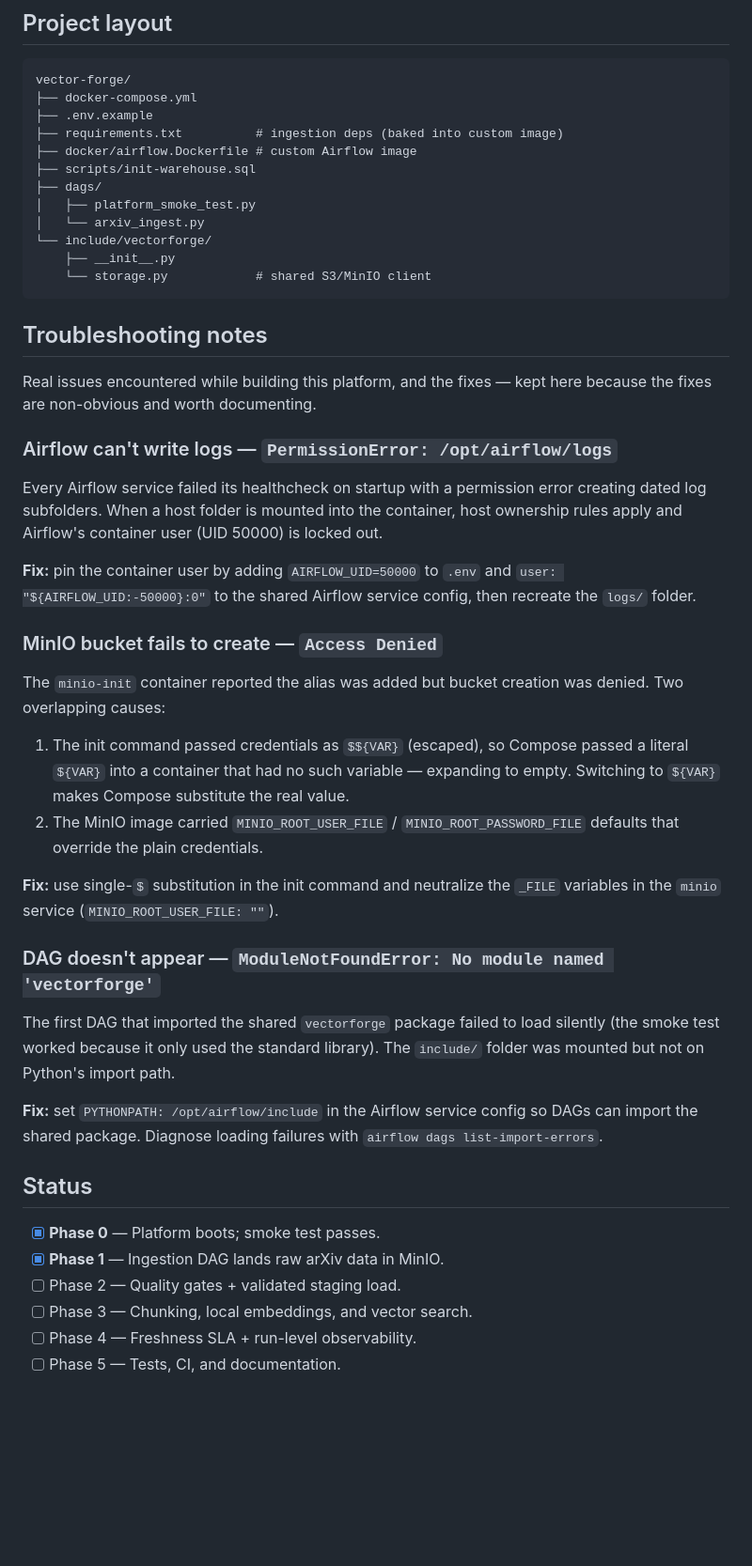
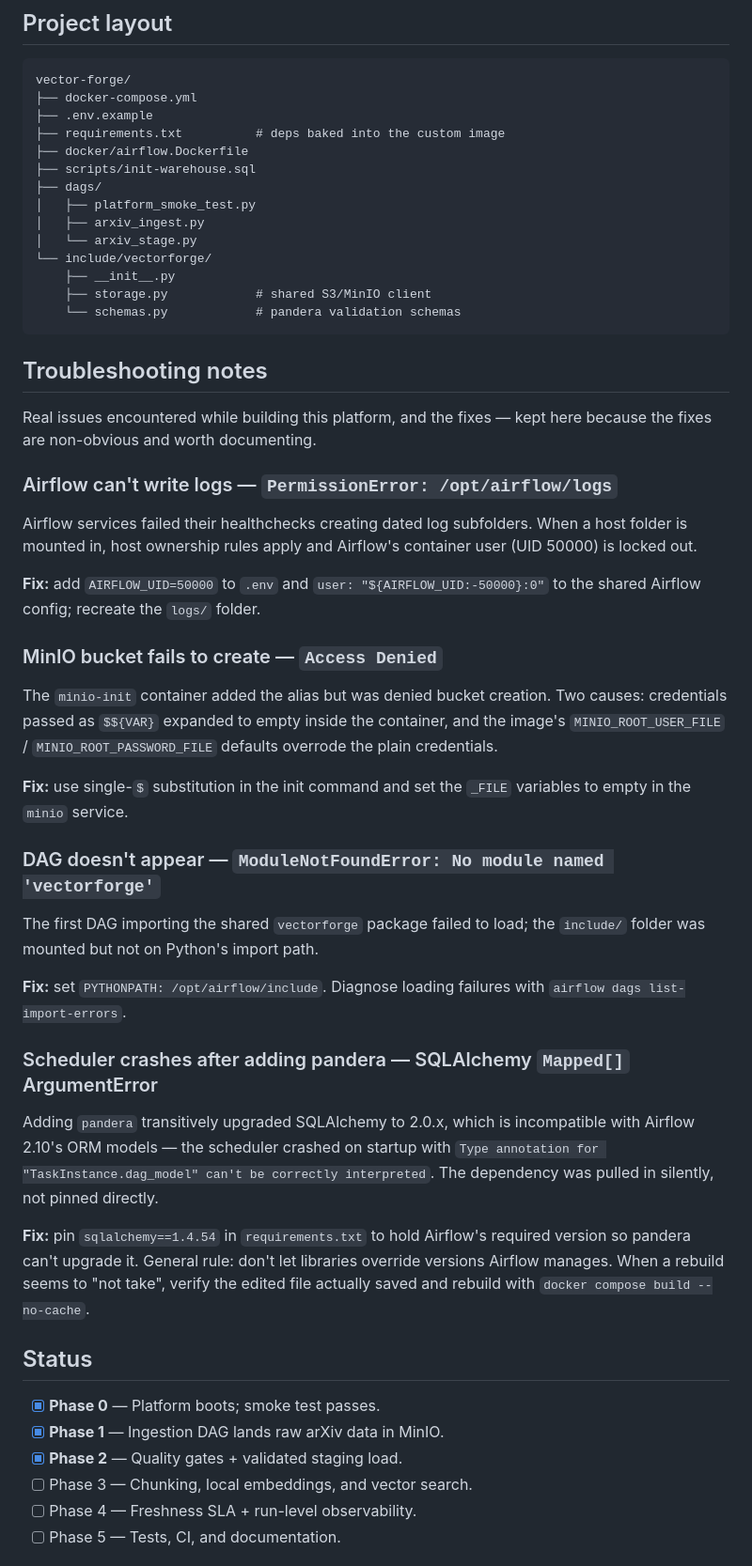
Before and after one commit to Varun1619/Vector-Forge, a Markdown page: README.md, the part around one of its changes. Shown at 94% size. Rendered like a GitHub page; blank space fills up the shorter version.

Commit message:
docs: update README for Phase 2 with data-quality and SQLAlchemy notes

````diff
--- a/README.md
+++ b/README.md
@@ -65,15 +83,17 @@ latest papers into the raw bucket.
 vector-forge/
 ├── docker-compose.yml
 ├── .env.example
-├── requirements.txt          # ingestion deps (baked into custom image)
-├── docker/airflow.Dockerfile # custom Airflow image
+├── requirements.txt          # deps baked into the custom image
+├── docker/airflow.Dockerfile
 ├── scripts/init-warehouse.sql
 ├── dags/
 │   ├── platform_smoke_test.py
-│   └── arxiv_ingest.py
+│   ├── arxiv_ingest.py
+│   └── arxiv_stage.py
 └── include/vectorforge/
     ├── __init__.py
-    └── storage.py            # shared S3/MinIO client
+    ├── storage.py            # shared S3/MinIO client
+    └── schemas.py            # pandera validation schemas
 ```
 
 ## Troubleshooting notes
@@ -83,43 +103,48 @@ because the fixes are non-obvious and worth documenting.
 
 ### Airflow can't write logs — `PermissionError: /opt/airflow/logs`
 
-Every Airflow service failed its healthcheck on startup with a permission error
-creating dated log subfolders. When a host folder is mounted into the container,
-host ownership rules apply and Airflow's container user (UID 50000) is locked
-out.
+Airflow services failed their healthchecks creating dated log subfolders. When a
+host folder is mounted in, host ownership rules apply and Airflow's container
+user (UID 50000) is locked out.
 
-**Fix:** pin the container user by adding `AIRFLOW_UID=50000` to `.env` and
-`user: "${AIRFLOW_UID:-50000}:0"` to the shared Airflow service config, then
-recreate the `logs/` folder.
+**Fix:** add `AIRFLOW_UID=50000` to `.env` and `user: "${AIRFLOW_UID:-50000}:0"`
+to the shared Airflow config; recreate the `logs/` folder.
 
 ### MinIO bucket fails to create — `Access Denied`
 
-The `minio-init` container reported the alias was added but bucket creation was
-denied. Two overlapping causes:
-1. The init command passed credentials as `$${VAR}` (escaped), so Compose passed
-   a literal `${VAR}` into a container that had no such variable — expanding to
-   empty. Switching to `${VAR}` makes Compose substitute the real value.
-2. The MinIO image carried `MINIO_ROOT_USER_FILE` / `MINIO_ROOT_PASSWORD_FILE`
-   defaults that override the plain credentials.
+The `minio-init` container added the alias but was denied bucket creation. Two
+causes: credentials passed as `$${VAR}` expanded to empty inside the container,
+and the image's `MINIO_ROOT_USER_FILE` / `MINIO_ROOT_PASSWORD_FILE` defaults
+overrode the plain credentials.
 
-**Fix:** use single-`$` substitution in the init command and neutralize the
-`_FILE` variables in the `minio` service (`MINIO_ROOT_USER_FILE: ""`).
+**Fix:** use single-`$` substitution in the init command and set the `_FILE`
+variables to empty in the `minio` service.
 
 ### DAG doesn't appear — `ModuleNotFoundError: No module named 'vectorforge'`
 
-The first DAG that imported the shared `vectorforge` package failed to load
-silently (the smoke test worked because it only used the standard library). The
+The first DAG importing the shared `vectorforge` package failed to load; the
 `include/` folder was mounted but not on Python's import path.
 
-**Fix:** set `PYTHONPATH: /opt/airflow/include` in the Airflow service config so
-DAGs can import the shared package. Diagnose loading failures with
+**Fix:** set `PYTHONPATH: /opt/airflow/include`. Diagnose loading failures with
 `airflow dags list-import-errors`.
+
+### Scheduler crashes after adding pandera — SQLAlchemy `Mapped[]` ArgumentError
+
+Adding `pandera` transitively upgraded SQLAlchemy to 2.0.x, which is
+incompatible with Airflow 2.10's ORM models — the scheduler crashed on startup
+with `Type annotation for "TaskInstance.dag_model" can't be correctly
+interpreted`. The dependency was pulled in silently, not pinned directly.
+
+**Fix:** pin `sqlalchemy==1.4.54` in `requirements.txt` to hold Airflow's
+required version so pandera can't upgrade it. General rule: don't let libraries
+override versions Airflow manages. When a rebuild seems to "not take", verify the
+edited file actually saved and rebuild with `docker compose build --no-cache`.
 
 ## Status
 
 - [x] **Phase 0** — Platform boots; smoke test passes.
 - [x] **Phase 1** — Ingestion DAG lands raw arXiv data in MinIO.
-- [ ] Phase 2 — Quality gates + validated staging load.
+- [x] **Phase 2** — Quality gates + validated staging load.
 - [ ] Phase 3 — Chunking, local embeddings, and vector search.
 - [ ] Phase 4 — Freshness SLA + run-level observability.
 - [ ] Phase 5 — Tests, CI, and documentation.
````
Also changed, not shown: other parts of README.md (+26 -8 lines).
